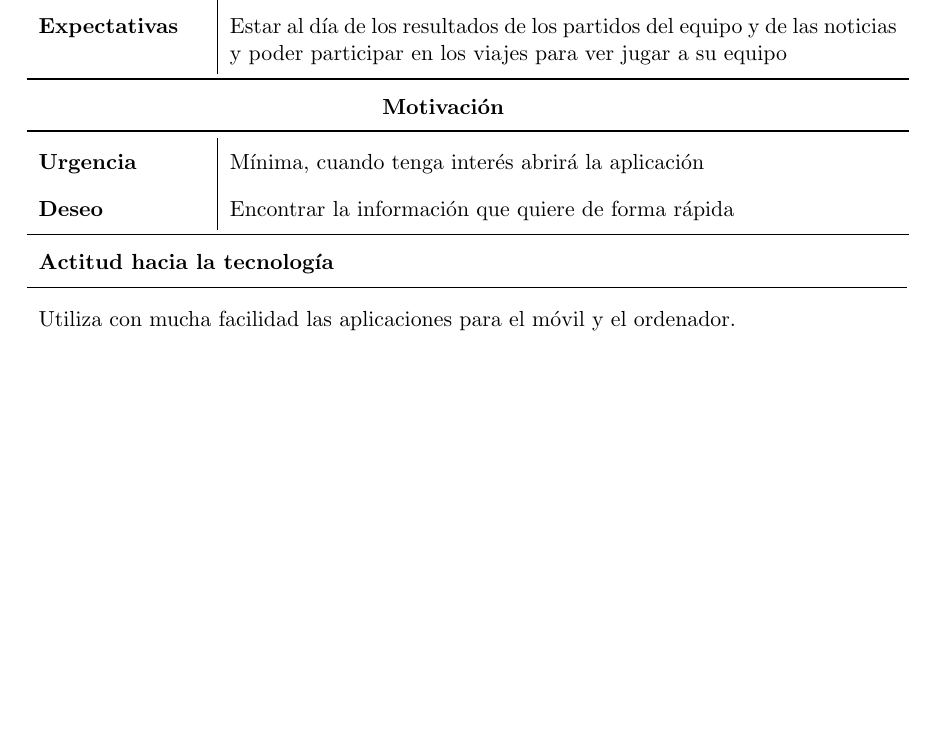
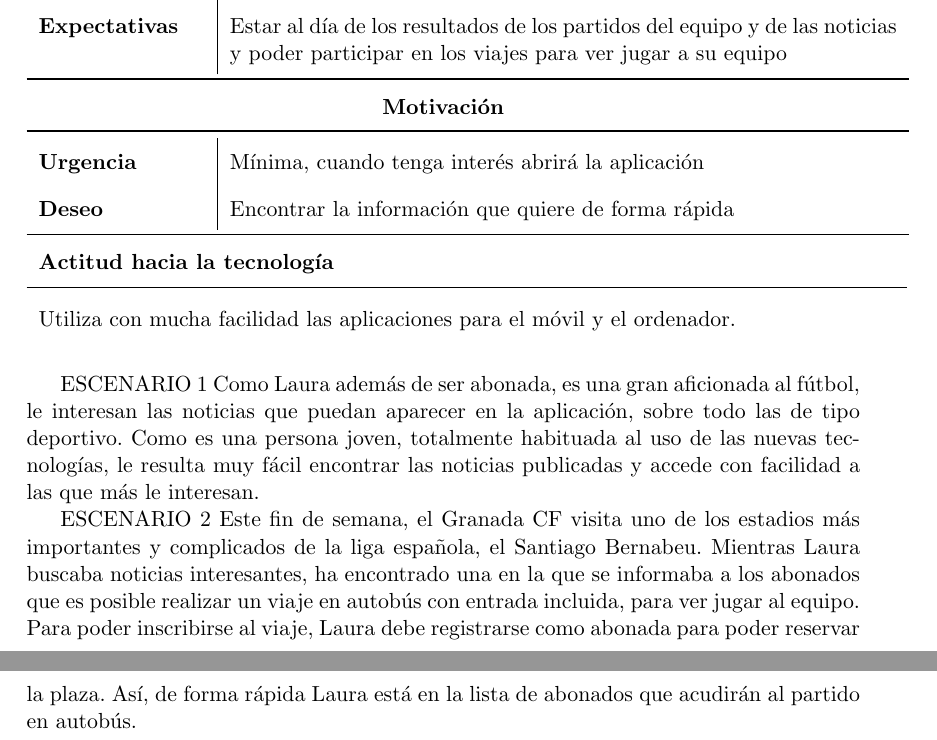
Before and after one commit to SofiaAlmeida/MDA, a LaTeX document (TrabajosClase/PeñaFutbol.tex): part of page 5 of 5 before the commit and two parts of pages 5 and 6 of 6 after it, the two joined at a grey line, cut so that both start at the same text, the shorter picture padded with empty space. Compiled offline with pdfLaTeX.

Commit message:
añado escenarios abonada

```diff
--- a/TrabajosClase/PeñaFutbol.tex
+++ b/TrabajosClase/PeñaFutbol.tex
@@ -256,4 +256,13 @@ Lidia Martín Chica
   \end{tabular}
 \end{table}
 
+
+%%%Faltan las tablas
+
+ESCENARIO 1
+Como Laura además de ser abonada, es una gran aficionada al fútbol, le interesan las noticias que puedan aparecer en la aplicación, sobre todo las de tipo deportivo. Como es una persona joven, totalmente habituada al uso de las nuevas tecnologías, le resulta muy fácil encontrar las noticias publicadas y accede con facilidad a las que más le interesan.
+
+ESCENARIO 2
+Este fin de semana, el Granada CF visita uno de los estadios más importantes y complicados de la liga española, el Santiago Bernabeu. Mientras Laura buscaba noticias interesantes, ha encontrado una en la que se informaba a los abonados que es posible realizar un viaje en autobús con entrada incluida, para ver jugar al equipo. Para poder inscribirse al viaje, Laura debe registrarse como abonada para poder reservar la plaza.
+Así, de forma rápida Laura está en la lista de abonados que acudirán al partido en autobús.
 \end{document}
```
Also changed, not shown: TrabajosClase/PeñaFutbol.pdf.
